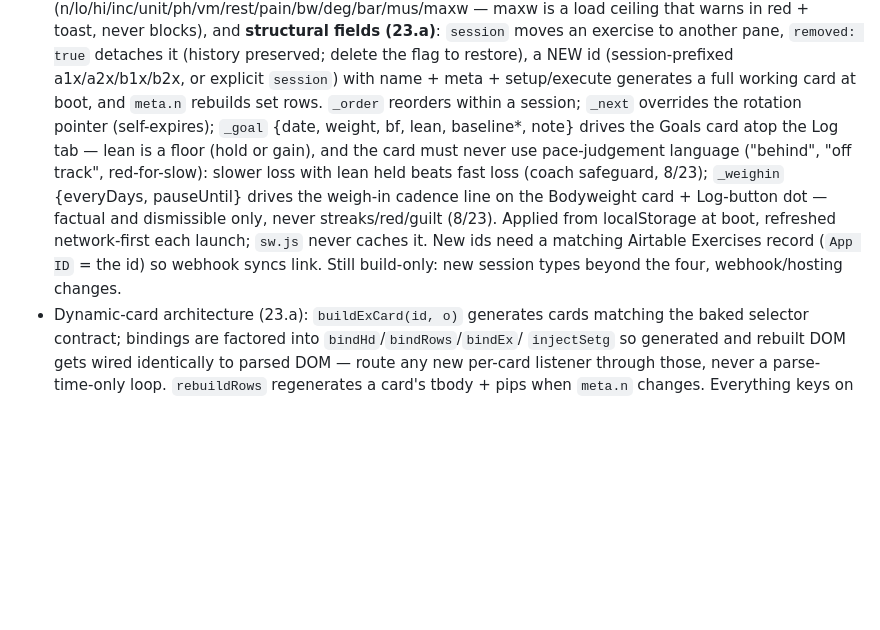
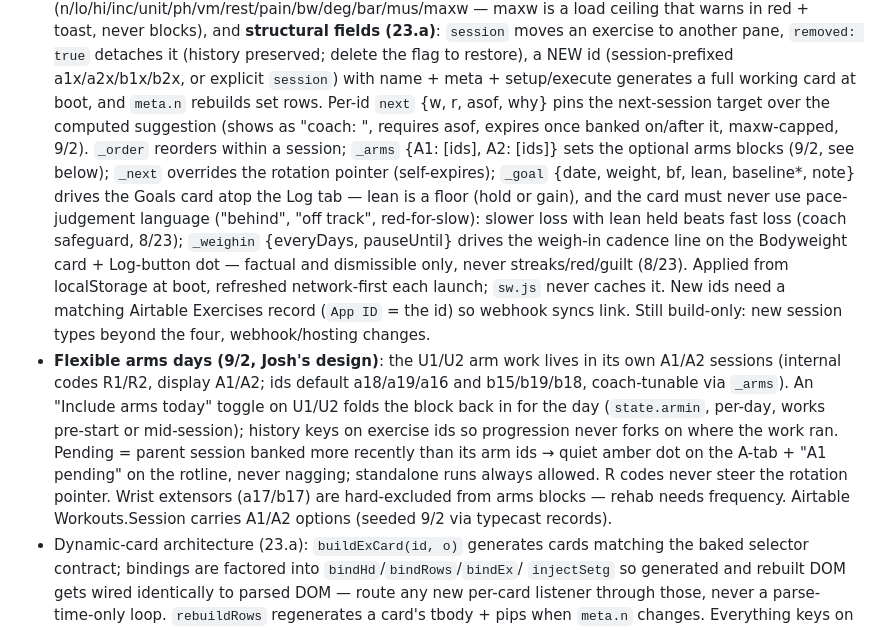
Before and after one commit to jshamoil/workouts, a Markdown page: CLAUDE.md, the part around the change. Rendered like a GitHub page; blank space fills up the shorter version.

Commit message:
CLAUDE.md: next override + flexible arms architecture
Co-Authored-By: Claude Fable 5 <noreply@anthropic.com>
Claude-Session: https://claude.ai/code/session_0152jW5aKNvUUGPB8H63b9Un

```diff
--- a/CLAUDE.md
+++ b/CLAUDE.md
@@ -63,7 +63,11 @@ Exercises (`tblmBTkSo88QCDDIc`, has `App ID` = a11…b27, do not edit), Daily, E
   `session` moves an exercise to another pane, `removed: true` detaches it (history
   preserved; delete the flag to restore), a NEW id (session-prefixed a1x/a2x/b1x/b2x, or
   explicit `session`) with name + meta + setup/execute generates a full working card at
-  boot, and `meta.n` rebuilds set rows. `_order` reorders within a session; `_next`
+  boot, and `meta.n` rebuilds set rows. Per-id `next` {w, r, asof, why} pins the
+  next-session target over the computed suggestion (shows as "coach: <why>", requires
+  asof, expires once banked on/after it, maxw-capped, 9/2). `_order` reorders within a
+  session; `_arms` {A1: [ids], A2: [ids]} sets the optional arms blocks (9/2, see
+  below); `_next`
   overrides the rotation pointer (self-expires); `_goal` {date, weight, bf, lean,
   baseline*, note} drives the Goals card atop the Log tab — lean is a floor (hold or
   gain), and the card must never use pace-judgement language ("behind", "off track",
@@ -74,6 +78,16 @@ Exercises (`tblmBTkSo88QCDDIc`, has `App ID` = a11…b27, do not edit), Daily, E
   refreshed network-first each launch; `sw.js` never caches it. New ids need a matching
   Airtable Exercises record (`App ID` = the id) so webhook syncs link. Still build-only:
   new session types beyond the four, webhook/hosting changes.
+- **Flexible arms days (9/2, Josh's design)**: the U1/U2 arm work lives in its own
+  A1/A2 sessions (internal codes R1/R2, display A1/A2; ids default a18/a19/a16 and
+  b15/b19/b18, coach-tunable via `_arms`). An "Include arms today" toggle on U1/U2
+  folds the block back in for the day (`state.armin`, per-day, works pre-start or
+  mid-session); history keys on exercise ids so progression never forks on where the
+  work ran. Pending = parent session banked more recently than its arm ids → quiet
+  amber dot on the A-tab + "A1 pending" on the rotline, never nagging; standalone runs
+  always allowed. R codes never steer the rotation pointer. Wrist extensors (a17/b17)
+  are hard-excluded from arms blocks — rehab needs frequency. Airtable
+  Workouts.Session carries A1/A2 options (seeded 9/2 via typecast records).
 - Dynamic-card architecture (23.a): `buildExCard(id, o)` generates cards matching the
   baked selector contract; bindings are factored into `bindHd`/`bindRows`/`bindEx`/
   `injectSetg` so generated and rebuilt DOM gets wired identically to parsed DOM —
```
